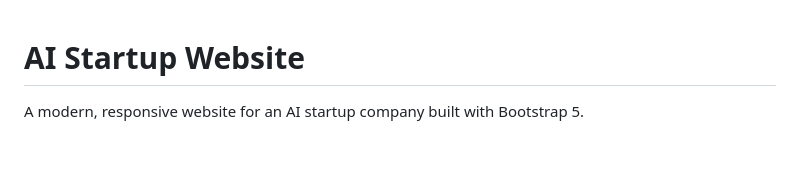
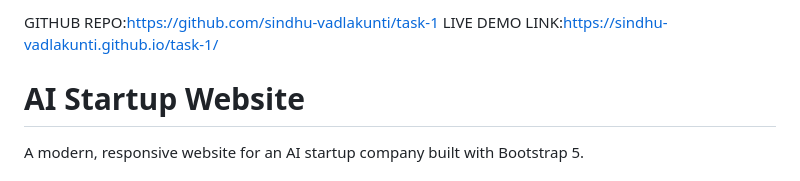
Before and after one commit to sindhu-vadlakunti/task-1, a Markdown page: README.md, the part around the change. GitHub-like rendering; blank space fills up the shorter version.

```diff
--- a/README.md
+++ b/README.md
@@ -1,3 +1,8 @@
+GITHUB REPO:https://github.com/sindhu-vadlakunti/task-1
+LIVE DEMO LINK:https://sindhu-vadlakunti.github.io/task-1/
+
+
+
 # AI Startup Website
 
 A modern, responsive website for an AI startup company built with Bootstrap 5.
```
